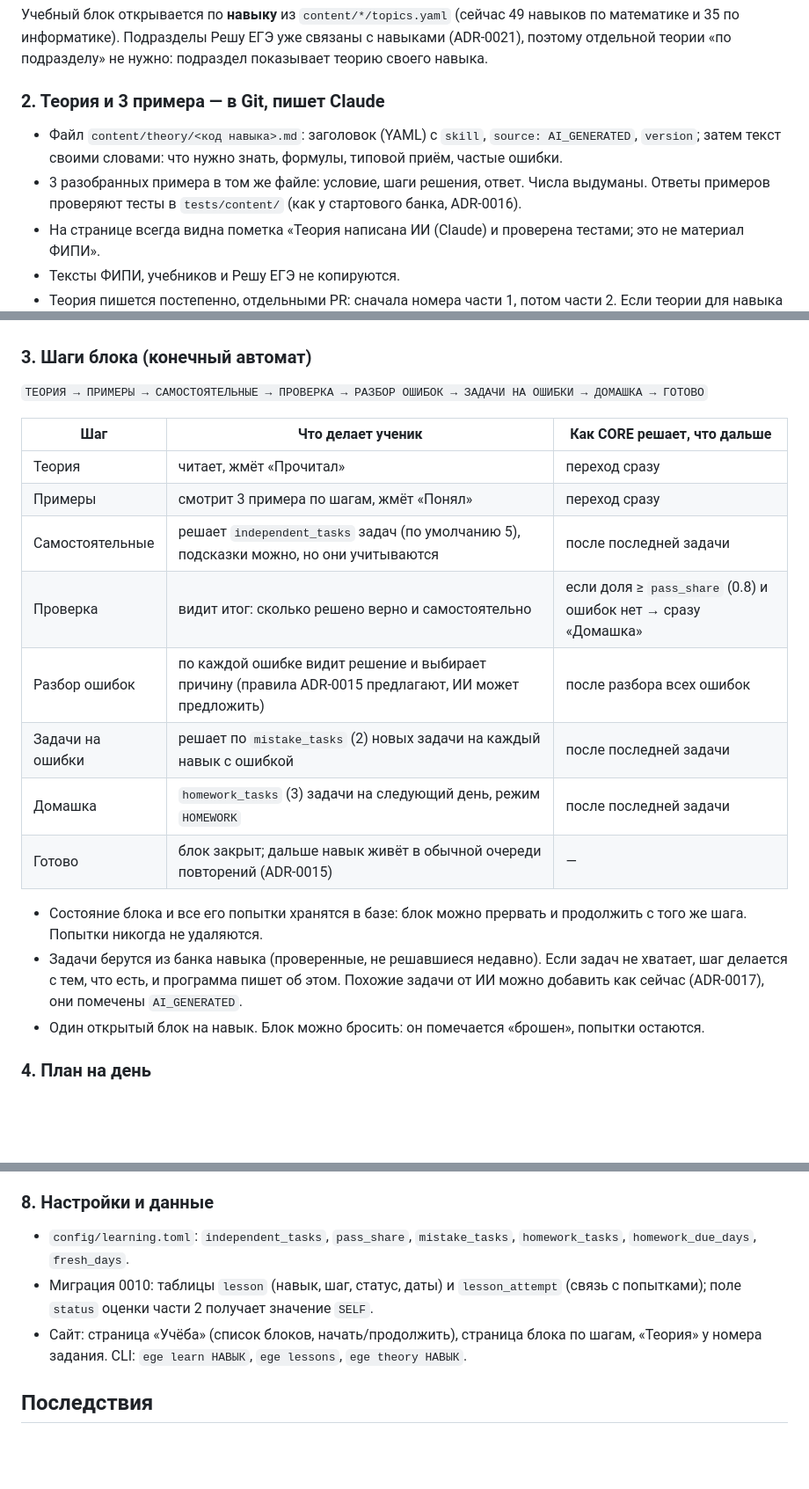
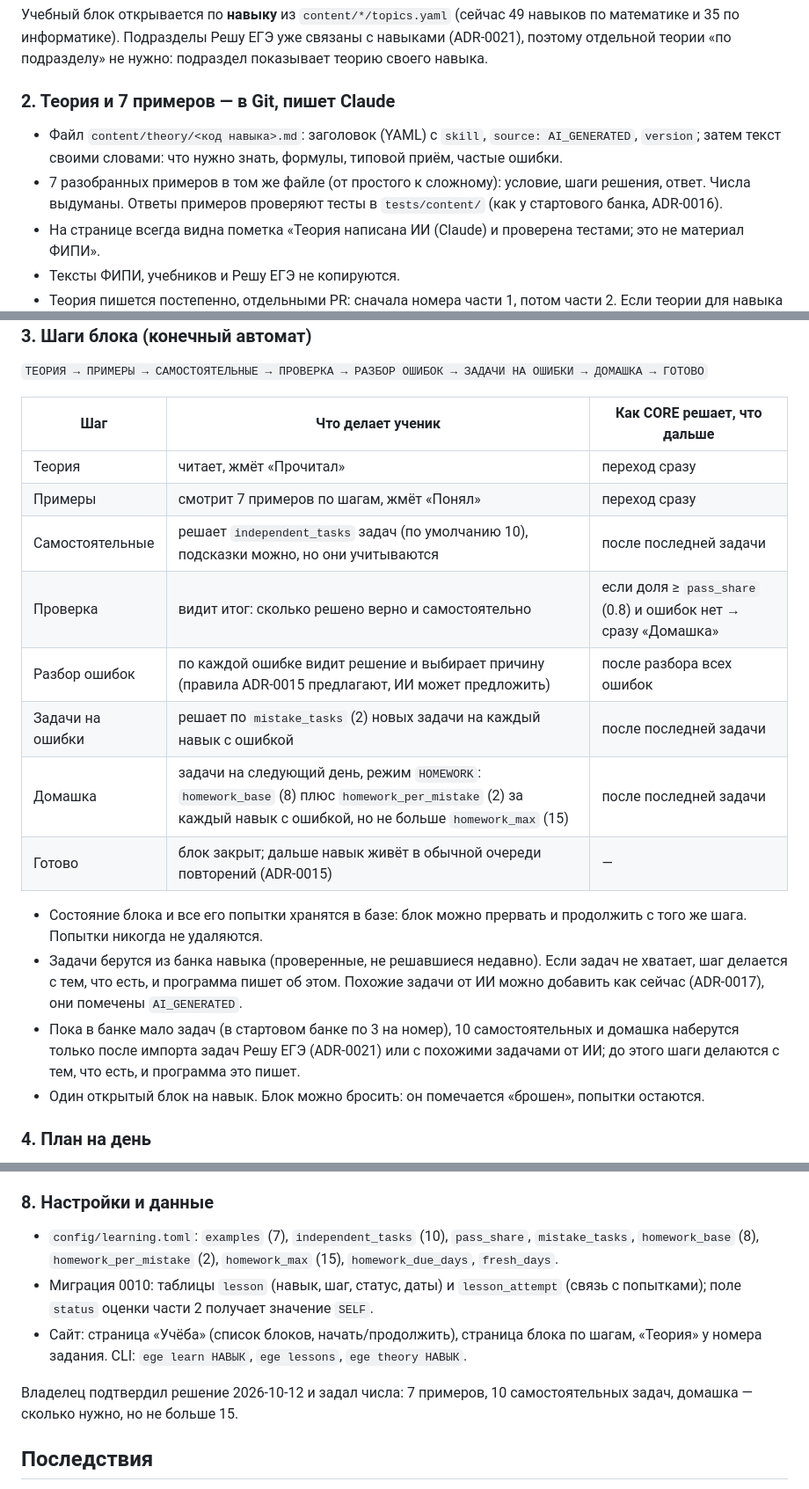
Before and after one commit to rostislavkarasev5-a11y/EGE-TUTOR-2027, a Markdown page: docs/decisions/0022-learning-cycle.md, 3 parts joined by grey strips. Shown at 88% size. Drawn GitHub-style; blank space fills up the shorter version.

Commit message:
ADR-0022 Accepted: 7 примеров, 10 самостоятельных, домашка до 15
Co-Authored-By: Claude Opus 5.5 (1M context) <noreply@anthropic.com>
Claude-Session: https://claude.ai/code/session_01CS3o1fyELBpEkgj48aFMs6

```diff
--- a/docs/decisions/0022-learning-cycle.md
+++ b/docs/decisions/0022-learning-cycle.md
@@ -21,11 +21,11 @@
 математике и 35 по информатике). Подразделы Решу ЕГЭ уже связаны с навыками (ADR-0021), поэтому
 отдельной теории «по подразделу» не нужно: подраздел показывает теорию своего навыка.
 
-### 2. Теория и 3 примера — в Git, пишет Claude
+### 2. Теория и 7 примеров — в Git, пишет Claude
 
 - Файл `content/theory/<код навыка>.md`: заголовок (YAML) с `skill`, `source: AI_GENERATED`,
   `version`; затем текст своими словами: что нужно знать, формулы, типовой приём, частые ошибки.
-- 3 разобранных примера в том же файле: условие, шаги решения, ответ. Числа выдуманы. Ответы
+- 7 разобранных примеров в том же файле (от простого к сложному): условие, шаги решения, ответ. Числа выдуманы. Ответы
   примеров проверяют тесты в `tests/content/` (как у стартового банка, ADR-0016).
 - На странице всегда видна пометка «Теория написана ИИ (Claude) и проверена тестами; это не
   материал ФИПИ».
@@ -40,12 +40,12 @@
 | Шаг | Что делает ученик | Как CORE решает, что дальше |
 |---|---|---|
 | Теория | читает, жмёт «Прочитал» | переход сразу |
-| Примеры | смотрит 3 примера по шагам, жмёт «Понял» | переход сразу |
-| Самостоятельные | решает `independent_tasks` задач (по умолчанию 5), подсказки можно, но они учитываются | после последней задачи |
+| Примеры | смотрит 7 примеров по шагам, жмёт «Понял» | переход сразу |
+| Самостоятельные | решает `independent_tasks` задач (по умолчанию 10), подсказки можно, но они учитываются | после последней задачи |
 | Проверка | видит итог: сколько решено верно и самостоятельно | если доля ≥ `pass_share` (0.8) и ошибок нет → сразу «Домашка» |
 | Разбор ошибок | по каждой ошибке видит решение и выбирает причину (правила ADR-0015 предлагают, ИИ может предложить) | после разбора всех ошибок |
 | Задачи на ошибки | решает по `mistake_tasks` (2) новых задачи на каждый навык с ошибкой | после последней задачи |
-| Домашка | `homework_tasks` (3) задачи на следующий день, режим `HOMEWORK` | после последней задачи |
+| Домашка | задачи на следующий день, режим `HOMEWORK`: `homework_base` (8) плюс `homework_per_mistake` (2) за каждый навык с ошибкой, но не больше `homework_max` (15) | после последней задачи |
 | Готово | блок закрыт; дальше навык живёт в обычной очереди повторений (ADR-0015) | — |
 
 - Состояние блока и все его попытки хранятся в базе: блок можно прервать и продолжить с того же
@@ -53,6 +53,9 @@
 - Задачи берутся из банка навыка (проверенные, не решавшиеся недавно). Если задач не хватает,
   шаг делается с тем, что есть, и программа пишет об этом. Похожие задачи от ИИ можно добавить
   как сейчас (ADR-0017), они помечены `AI_GENERATED`.
+- Пока в банке мало задач (в стартовом банке по 3 на номер), 10 самостоятельных и домашка
+  наберутся только после импорта задач Решу ЕГЭ (ADR-0021) или с похожими задачами от ИИ;
+  до этого шаги делаются с тем, что есть, и программа это пишет.
 - Один открытый блок на навык. Блок можно бросить: он помечается «брошен», попытки остаются.
 
 ### 4. План на день
@@ -88,12 +91,16 @@
 
 ### 8. Настройки и данные
 
-- `config/learning.toml`: `independent_tasks`, `pass_share`, `mistake_tasks`, `homework_tasks`,
-  `homework_due_days`, `fresh_days`.
+- `config/learning.toml`: `examples` (7), `independent_tasks` (10), `pass_share`, `mistake_tasks`,
+  `homework_base` (8), `homework_per_mistake` (2), `homework_max` (15), `homework_due_days`,
+  `fresh_days`.
 - Миграция 0010: таблицы `lesson` (навык, шаг, статус, даты) и `lesson_attempt` (связь с
   попытками); поле `status` оценки части 2 получает значение `SELF`.
 - Сайт: страница «Учёба» (список блоков, начать/продолжить), страница блока по шагам, «Теория» у
   номера задания. CLI: `ege learn НАВЫК`, `ege lessons`, `ege theory НАВЫК`.
+
+Владелец подтвердил решение 2026-10-12 и задал числа: 7 примеров, 10 самостоятельных задач,
+домашка — сколько нужно, но не больше 15.
 
 ## Последствия
 
```
Also changed, not shown: other parts of docs/decisions/0022-learning-cycle.md (+1 -1 lines), docs/decisions/README.md (+1 -1 lines).
